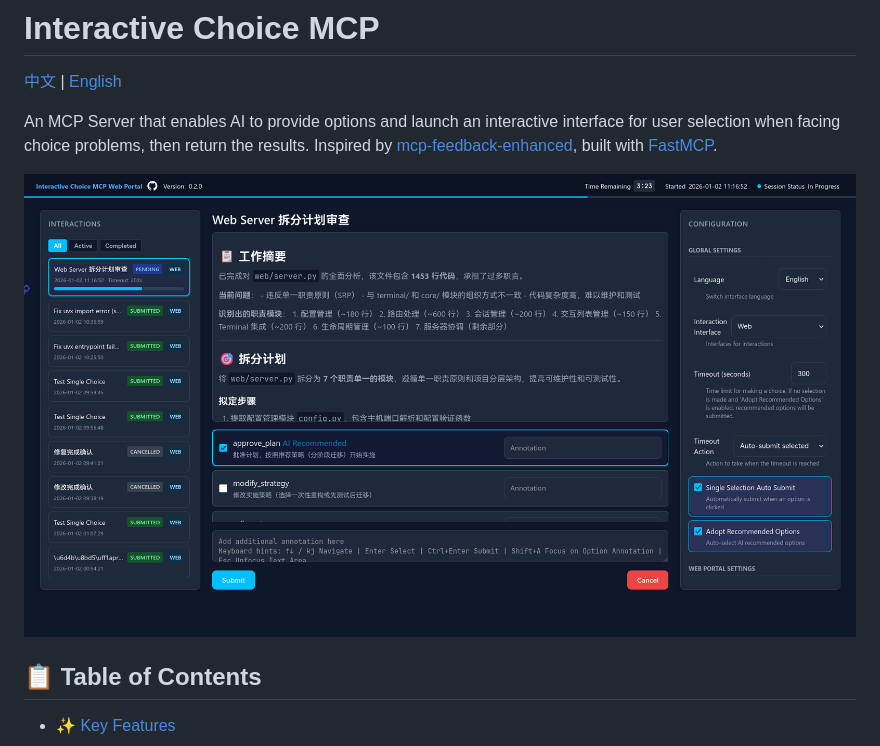
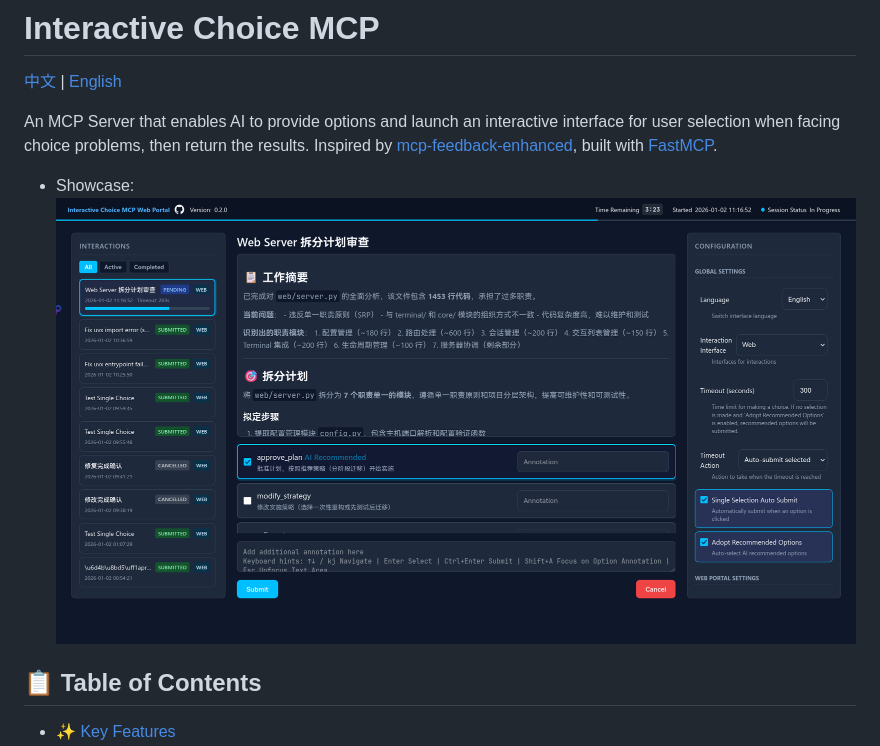
Before and after one commit to Sighthesia/interactive-choice-mcp, a Markdown page: README.md, the part around the change. Rendered like a GitHub page.

```diff
--- a/README.md
+++ b/README.md
@@ -9,7 +9,8 @@
 
 An MCP Server that enables AI to provide options and launch an interactive interface for user selection when facing choice problems, then return the results. Inspired by [mcp-feedback-enhanced](https://github.com/astral-sh/mcp-feedback-enhanced), built with [FastMCP](https://github.com/jlowin/fastmcp).
 
-![alt text](<Showcase.png>)
+- Showcase:
+  ![Showcase](<Showcase.png>)
 
 ## 📋 Table of Contents
 
```
Also changed, not shown: README.zh.md (+2 -1 lines).
